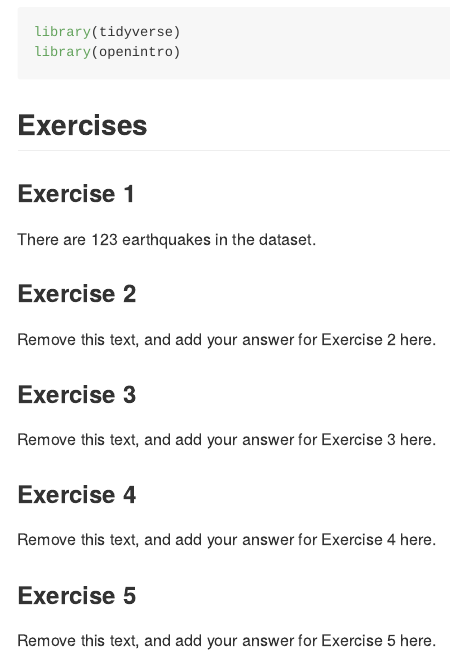
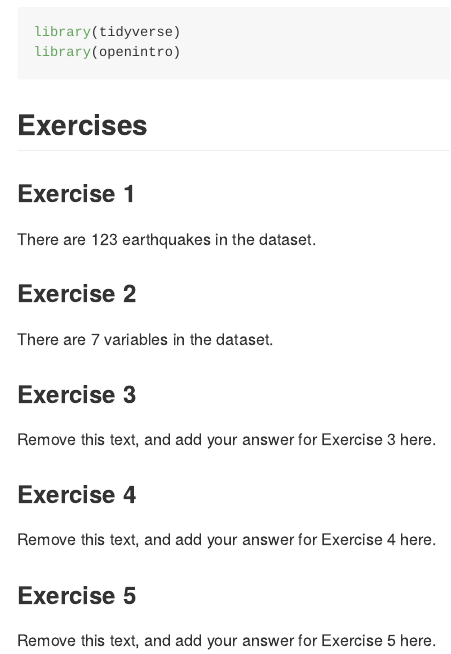
Before and after one commit to EAES-420-Spring23/Week-3-Baker, an R Markdown document (hw-01-starter.Rmd): the page in a window 1100 px wide, from 210 px down. Rendered offline with R 4.5, knitr and Pandoc, with nearby package versions.

Commit message:
Completed Exercise 2

```diff
--- a/hw-01-starter.Rmd
+++ b/hw-01-starter.Rmd
@@ -20,7 +20,7 @@ There are 123 earthquakes in the dataset.
 
 ### Exercise 2
 
-Remove this text, and add your answer for Exercise 2 here.
+There are 7 variables in the dataset.
 
 ### Exercise 3
 
```
